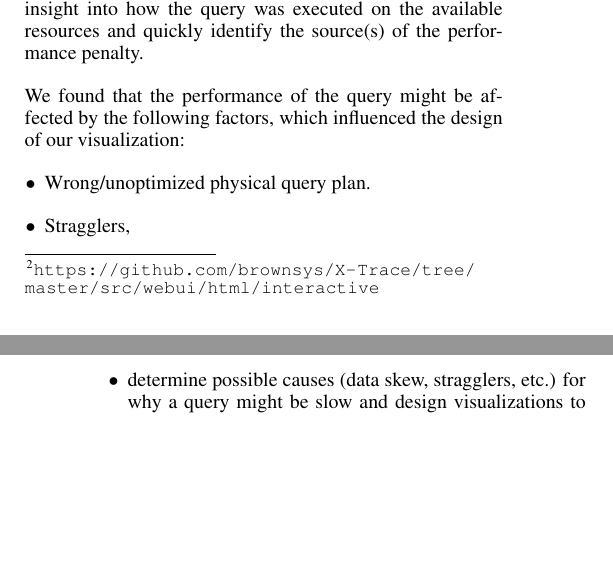
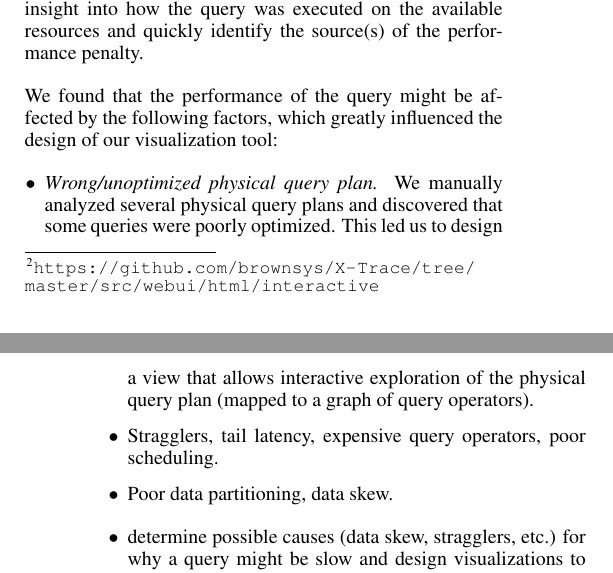
Before and after one commit to domoritz/CSE512-reports, a LaTeX document (final-report/paper.tex): two parts of the columns of pages 1 and 2 of 2, joined at a grey line, cut so that both start at the same text, the shorter picture padded with empty space. Compiled offline with pdfLaTeX.

Commit message:
More to approach

```diff
--- a/final-report/paper.tex
+++ b/final-report/paper.tex
@@ -105,10 +105,14 @@ into how the query was executed on the available resources and quickly
 identify the source(s) of the performance penalty.
 
 We found that the performance of the query might be affected by the following
-factors, which influenced the design of our visualization:
+factors, which greatly influenced the design of our visualization tool:
 \begin{itemize}
-   \item Wrong/unoptimized physical query plan.
-   \item Stragglers,
+   \item \emph{Wrong/unoptimized physical query plan.} We manually analyzed
+several physical query plans and discovered that some queries were poorly
+optimized. This led us to design a view that allows interactive exploration of
+the physical query plan (mapped to a graph of query operators).
+   \item Stragglers, tail latency, expensive query operators, poor scheduling.
+   \item Poor data partitioning, data skew.
 \end{itemize}
 
 % Why did we choose the visualization
```
